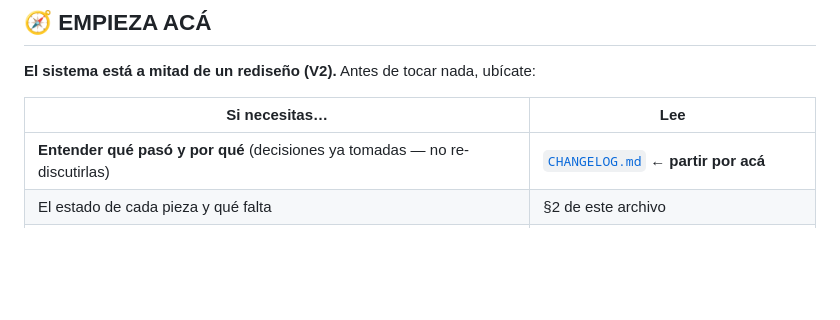
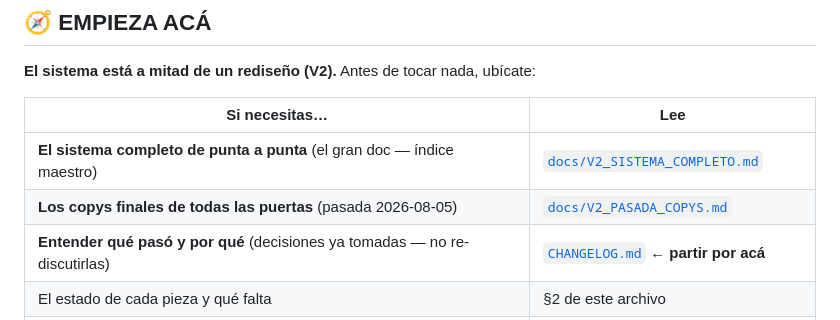
Before and after one commit to gm-growth-partners/biketrust-sitio, a Markdown page: CLAUDE.md, the part around the change. Drawn GitHub-style; blank space fills up the shorter version.

```diff
--- a/CLAUDE.md
+++ b/CLAUDE.md
@@ -10,6 +10,8 @@
 
 | Si necesitas… | Lee |
 |---|---|
+| **El sistema completo de punta a punta** (el gran doc — índice maestro) | [`docs/V2_SISTEMA_COMPLETO.md`](docs/V2_SISTEMA_COMPLETO.md) |
+| **Los copys finales de todas las puertas** (pasada 2026-08-05) | [`docs/V2_PASADA_COPYS.md`](docs/V2_PASADA_COPYS.md) |
 | **Entender qué pasó y por qué** (decisiones ya tomadas — no re-discutirlas) | [`CHANGELOG.md`](CHANGELOG.md) ← **partir por acá** |
 | El estado de cada pieza y qué falta | §2 de este archivo |
 | **El diseño V2** (qué se está construyendo ahora) | [`MANYCHAT_REBUILD.md`](MANYCHAT_REBUILD.md) §0.5–0.7 |
```
Also changed, not shown: docs/V2_PASADA_COPYS.md (added, +131 -0 lines), docs/V2_SISTEMA_COMPLETO.md (added, +150 -0 lines).
